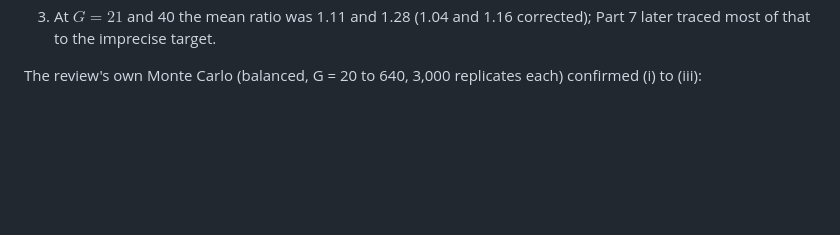
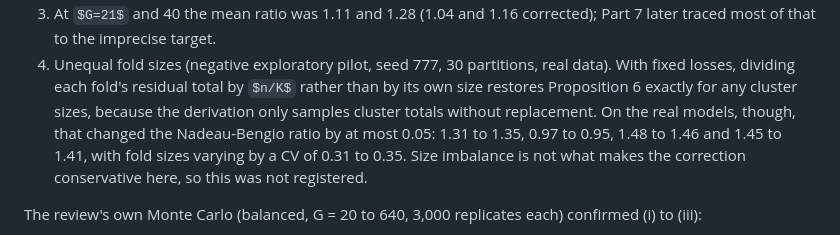
Before and after one commit to Abraham-y/math195-speed-dating, a Markdown page: proposals/06-theory-track-cv-under-clustering.md, the part around the change. GitHub-like rendering; some formulas as TeX source; blank space fills up the shorter version.

Commit message:
proposals/06: negative pilot on fold-size imbalance in the Nadeau-Bengio variance (not registered)
Co-Authored-By: Claude Opus 5.5 <noreply@anthropic.com>

```diff
--- a/proposals/06-theory-track-cv-under-clustering.md
+++ b/proposals/06-theory-track-cv-under-clustering.md
@@ -325,6 +325,12 @@ Caveats, seen in Part 5's grid:
    removed), so this explanation is qualitative only.
 3. At $G=21$ and 40 the mean ratio was 1.11 and 1.28 (1.04 and 1.16 corrected); Part 7 later traced most of that to
    the imprecise target.
+4. Unequal fold sizes (negative exploratory pilot, seed 777, 30 partitions, real data). With fixed losses, dividing
+   each fold's residual total by $n/K$ rather than by its own size restores Proposition 6 exactly for any cluster
+   sizes, because the derivation only samples cluster totals without replacement. On the real models, though, that
+   changed the Nadeau-Bengio ratio by at most 0.05: 1.31 to 1.35, 0.97 to 0.95, 1.48 to 1.46 and 1.45 to 1.41, with
+   fold sizes varying by a CV of 0.31 to 0.35. Size imbalance is not what makes the correction conservative here,
+   so this was not registered.
 
 The review's own Monte Carlo (balanced, G = 20 to 640, 3,000 replicates each) confirmed (i) to (iii):
 
```
